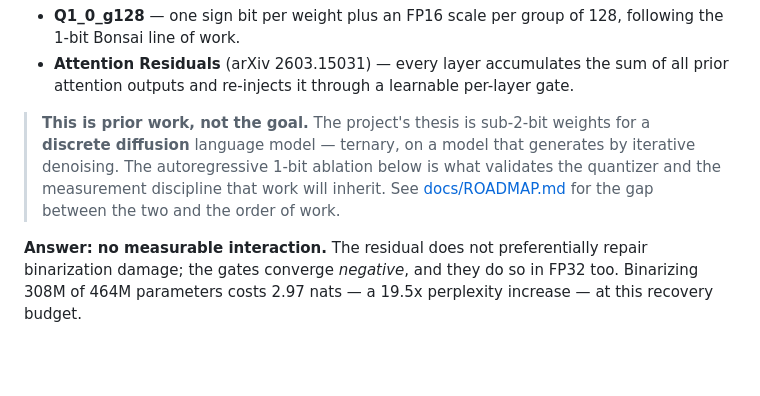
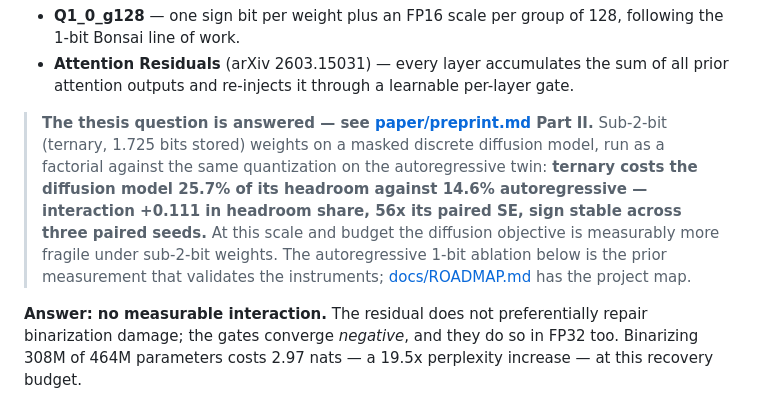
Before and after one commit to ismaelfaro/ResABit, a Markdown page: readme.md, the part around the change. Rendered like a GitHub page; blank space fills up the shorter version.

```diff
--- a/readme.md
+++ b/readme.md
@@ -12,12 +12,17 @@ run on a single Apple Silicon machine, combining:
   sum of all prior attention outputs and re-injects it through a learnable
   per-layer gate.
 
-> **This is prior work, not the goal.** The project's thesis is sub-2-bit
-> weights for a **discrete diffusion** language model — ternary, on a model
-> that generates by iterative denoising. The autoregressive 1-bit ablation
-> below is what validates the quantizer and the measurement discipline that
-> work will inherit. See [docs/ROADMAP.md](docs/ROADMAP.md) for the gap
-> between the two and the order of work.
+> **The thesis question is answered — see
+> [paper/preprint.md](paper/preprint.md) Part II.** Sub-2-bit (ternary,
+> 1.725 bits stored) weights on a masked discrete diffusion model, run as a
+> factorial against the same quantization on the autoregressive twin:
+> **ternary costs the diffusion model 25.7% of its headroom against 14.6%
+> autoregressive — interaction +0.111 in headroom share, 56x its paired SE,
+> sign stable across three paired seeds.** At this scale and budget the
+> diffusion objective is measurably more fragile under sub-2-bit weights.
+> The autoregressive 1-bit ablation below is the prior measurement that
+> validates the instruments; [docs/ROADMAP.md](docs/ROADMAP.md) has the
+> project map.
 
 **Answer: no measurable interaction.** The residual does not preferentially
 repair binarization damage; the gates converge *negative*, and they do so in
```
Also changed, not shown: docs/ROADMAP.md (+9 -2 lines), paper/preprint.md (+76 -26 lines).
